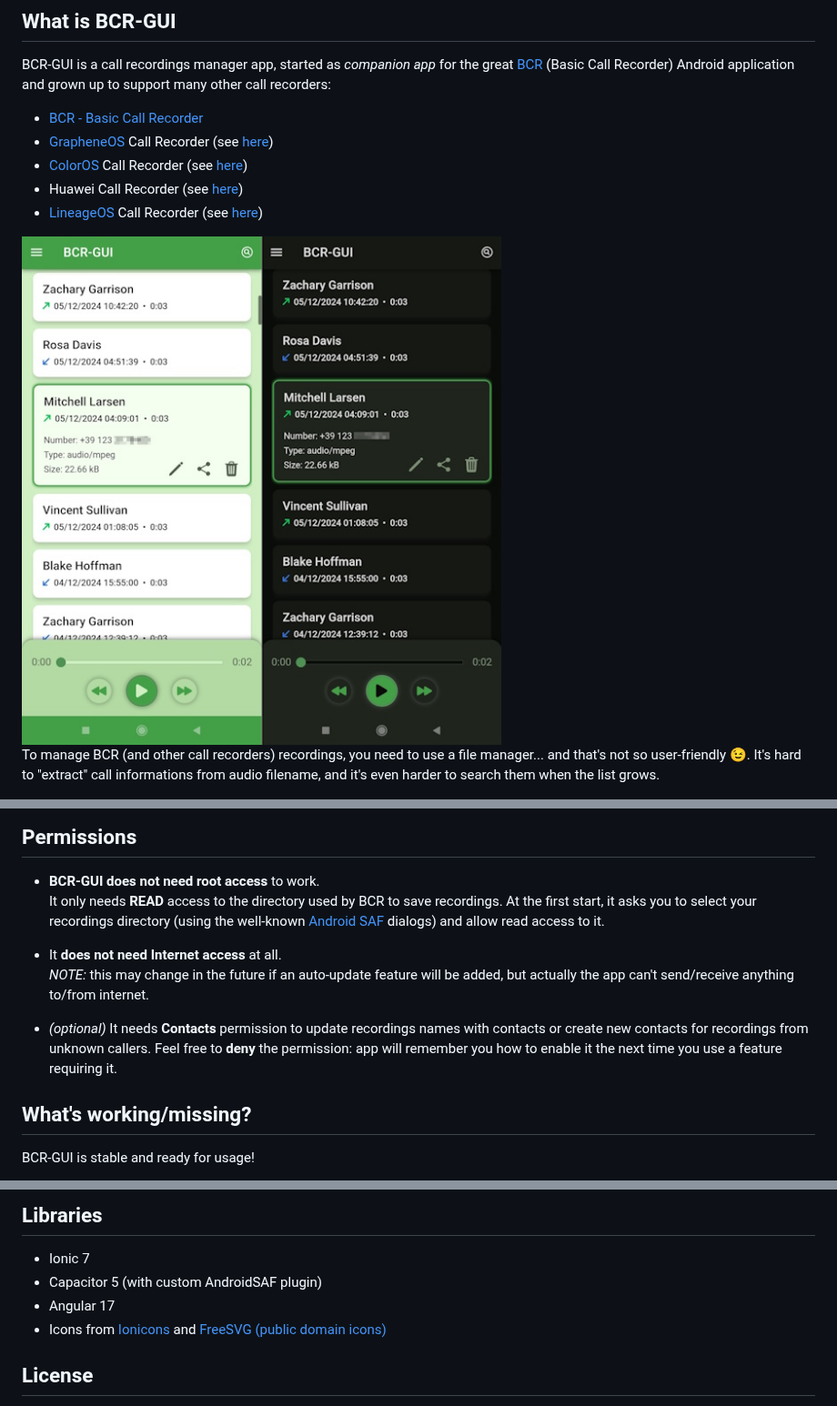
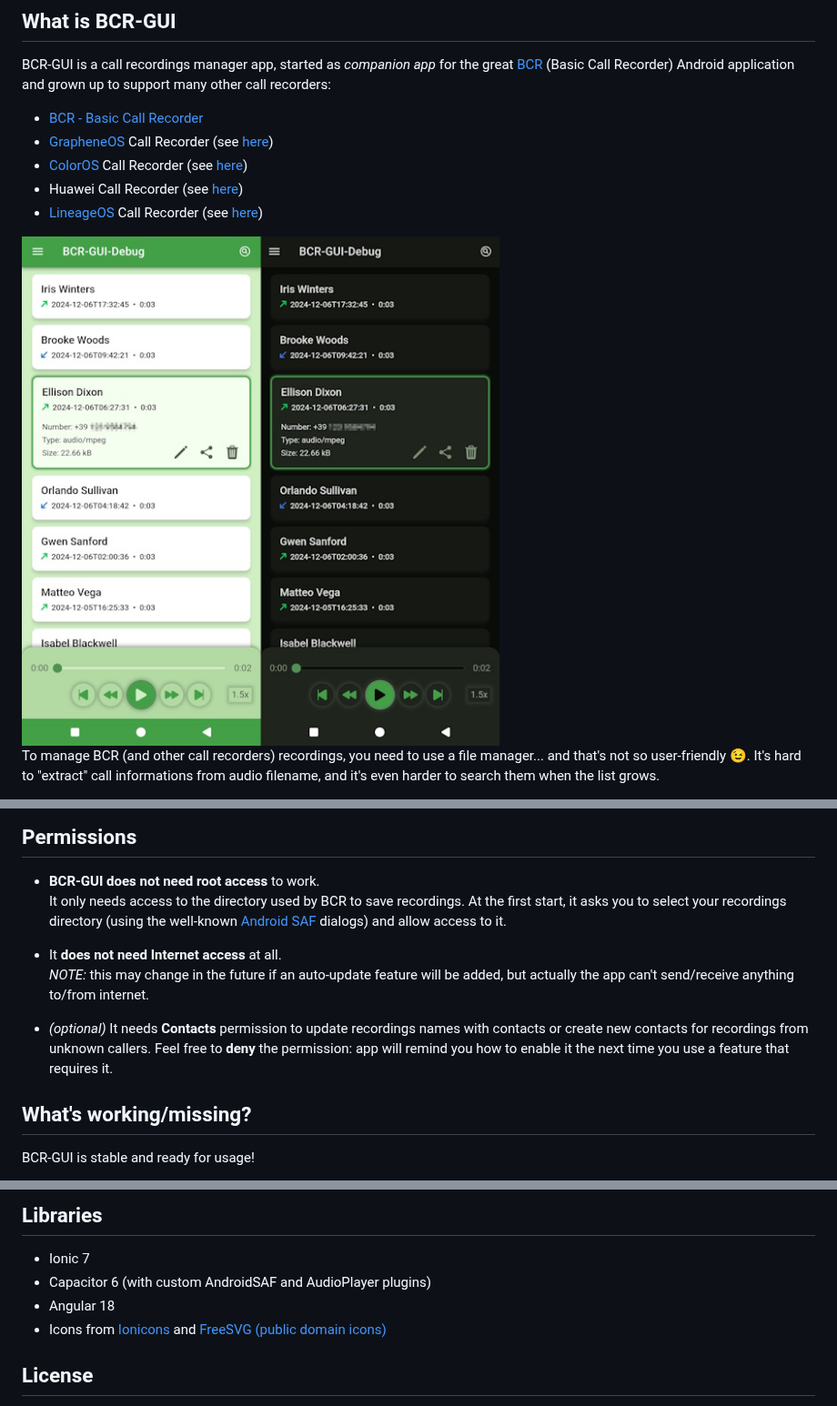
Before and after one commit to nicorac/bcr-gui, a Markdown page: README.md, 3 parts joined by grey strips. Shown at 91% size. GitHub-like rendering; pictures changed too: docs/images/screenshot-main.jpg.

Commit message:
Closed version 1.11.0

```diff
--- a/README.md
+++ b/README.md
@@ -10,7 +10,7 @@ BCR-GUI is a call recordings manager app, started as _companion app_ for the gre
 - Huawei Call Recorder (see [here](https://github.com/nicorac/bcr-gui/issues/44))
 - [LineageOS](https://lineageos.org/) Call Recorder (see [here](https://github.com/nicorac/bcr-gui/issues/121))
 
-<img src="docs/images/screenshot-main.jpg?ver=1.10.0">
+<img src="docs/images/screenshot-main.jpg?ver=1.11.0">
 
 To manage BCR (and other call recorders) recordings, you need to use a file manager... and that's not so user-friendly 😉.
 It's hard to "extract" call informations from audio filename, and it's even harder to search them when the list grows.
@@ -24,12 +24,12 @@ If used with BCR, BCR-GUI needs **BCR v.1.49** (or newer) to work at its best; t
 ## Permissions
 
 - **BCR-GUI does not need root access** to work. \
-  It only needs **READ** access to the directory used by BCR to save recordings. At the first start, it asks you to select your recordings directory (using the well-known [Android SAF](https://developer.android.com/training/data-storage/shared/documents-files) dialogs) and allow read access to it.
+  It only needs access to the directory used by BCR to save recordings. At the first start, it asks you to select your recordings directory (using the well-known [Android SAF](https://developer.android.com/training/data-storage/shared/documents-files) dialogs) and allow access to it.
 
 - It **does not need Internet access** at all. \
   _NOTE:_ this may change in the future if an auto-update feature will be added, but actually the app can't send/receive anything to/from internet.
 
-- _(optional)_ It needs **Contacts** permission to update recordings names with contacts or create new contacts for recordings from unknown callers. Feel free to **deny** the permission: app will remember you how to enable it the next time you use a feature requiring it.
+- _(optional)_ It needs **Contacts** permission to update recordings names with contacts or create new contacts for recordings from unknown callers. Feel free to **deny** the permission: app will remind you how to enable it the next time you use a feature that requires it.
 
 ## What's working/missing?
 
@@ -66,8 +66,8 @@ Latest version is [available here](https://github.com/nicorac/bcr-gui/releases/)
 ## Libraries
 
 - Ionic 7
-- Capacitor 5 (with custom AndroidSAF plugin)
-- Angular 17
+- Capacitor 6 (with custom AndroidSAF and AudioPlayer plugins)
+- Angular 18
 - Icons from [Ionicons](https://ionic.io/ionicons/v4) and [FreeSVG (public domain icons)](https://freesvg.org/1547046949)
 
 ## License
```
Also changed, not shown: CHANGELOG.md (+1 -1 lines), 1 other file.
